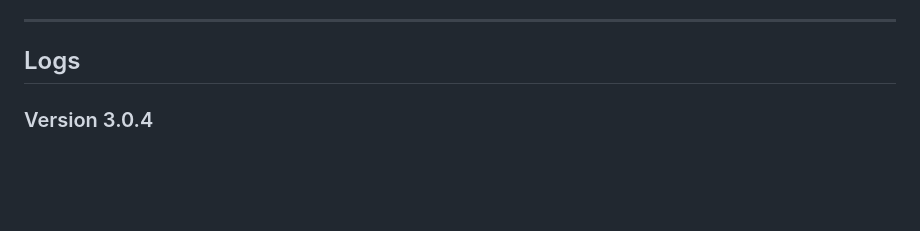
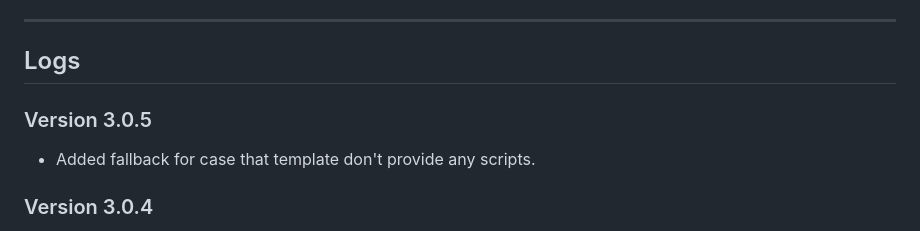
Before and after one commit to maxiboom1/inews-connect, a Markdown page: README.md, the part around the change. Drawn GitHub-style; blank space fills up the shorter version.

Commit message:
Fallback for 'no scripts'

```diff
--- a/README.md
+++ b/README.md
@@ -28,6 +28,10 @@ Inews-Connect is a service that retrieves rundown data from Avid iNews, caches i
 ---
 
 ## Logs
+
+### Version 3.0.5
+- Added fallback for case that template don't provide any scripts.
+
 
 ### Version 3.0.4
 - Added apostrophe decoder at data load from inews, and encode in createMosMessage().
```
